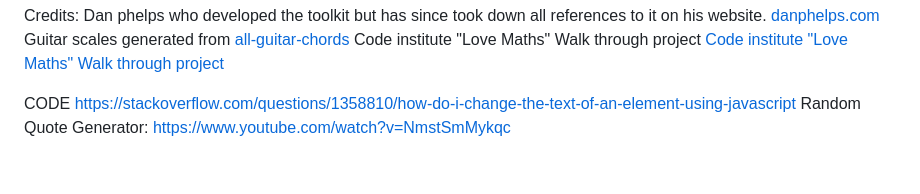
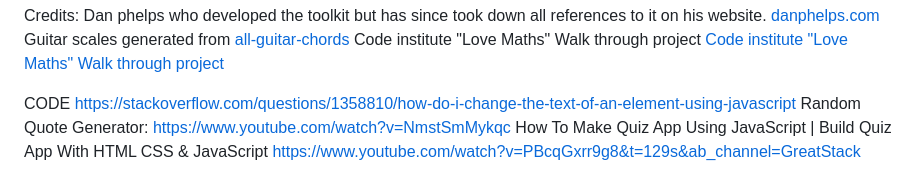
Before and after one commit to Code-Institute-Submissions/astro-mat-PP2, a Markdown page: README.md, the part around the change. GitHub-like rendering.

```diff
--- a/README.md
+++ b/README.md
@@ -202,3 +202,5 @@ CODE
 https://stackoverflow.com/questions/1358810/how-do-i-change-the-text-of-an-element-using-javascript
 Random Quote Generator:
 https://www.youtube.com/watch?v=NmstSmMykqc
+How To Make Quiz App Using JavaScript | Build Quiz App With HTML CSS & JavaScript
+https://www.youtube.com/watch?v=PBcqGxrr9g8&t=129s&ab_channel=GreatStack
```
Also changed, not shown: assets/favicon/android-chrome-192x192.png (added), assets/favicon/android-chrome-512x512.png (added), assets/favicon/apple-touch-icon.png (added), assets/favicon/favicon-16x16.png (added), assets/favicon/favicon-32x32.png (added), 3 other files.
